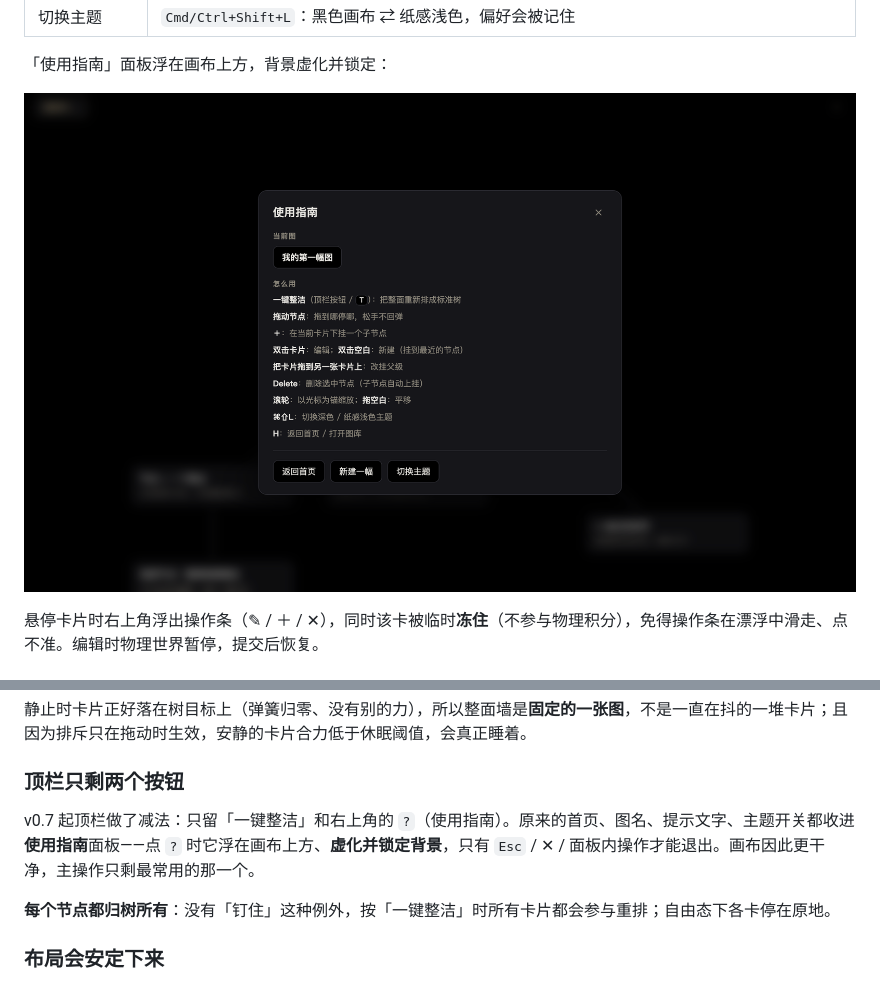
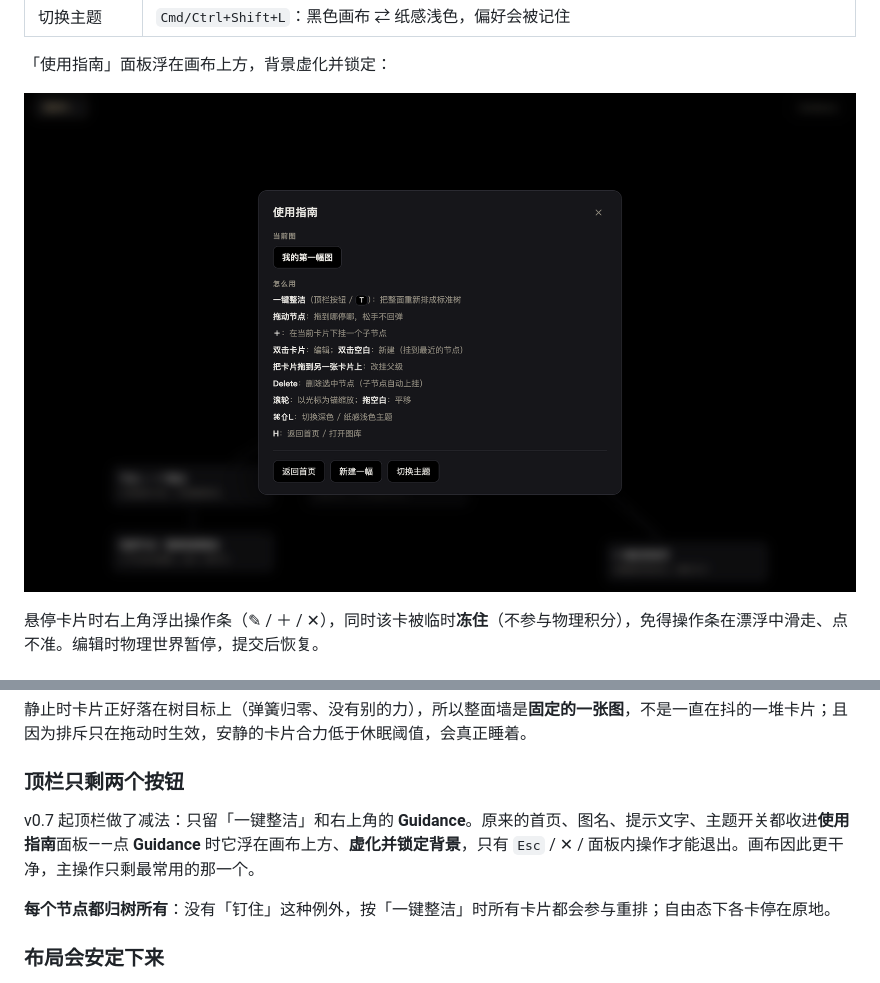
Before and after one commit to Franky100-pig/TreeNote, a Markdown page: README.md, 2 parts joined by grey strips. GitHub-like rendering; pictures changed too: docs/guidance.png.

```diff
--- a/README.md
+++ b/README.md
@@ -86,7 +86,7 @@
 
 ### 顶栏只剩两个按钮
 
-v0.7 起顶栏做了减法：只留「一键整洁」和右上角的 `?`（使用指南）。原来的首页、图名、提示文字、主题开关都收进**使用指南**面板——点 `?` 时它浮在画布上方、**虚化并锁定背景**，只有 `Esc` / ✕ / 面板内操作才能退出。画布因此更干净，主操作只剩最常用的那一个。
+v0.7 起顶栏做了减法：只留「一键整洁」和右上角的 **Guidance**。原来的首页、图名、提示文字、主题开关都收进**使用指南**面板——点 **Guidance** 时它浮在画布上方、**虚化并锁定背景**，只有 `Esc` / ✕ / 面板内操作才能退出。画布因此更干净，主操作只剩最常用的那一个。
 
 **每个节点都归树所有**：没有「钉住」这种例外，按「一键整洁」时所有卡片都会参与重排；自由态下各卡停在原地。
 
```
Also changed, not shown: other parts of README.md (+2 -2 lines), README.en.md (+3 -3 lines), docs/home.png, docs/settled.png, 4 other files.
